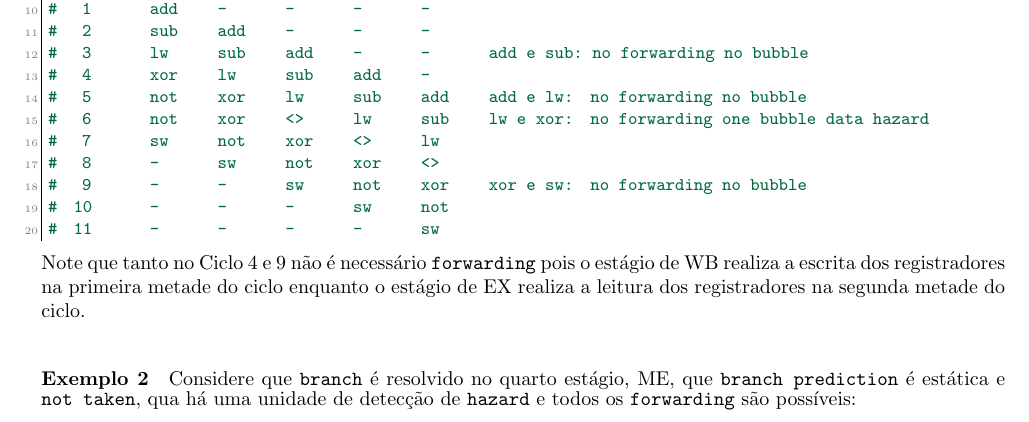
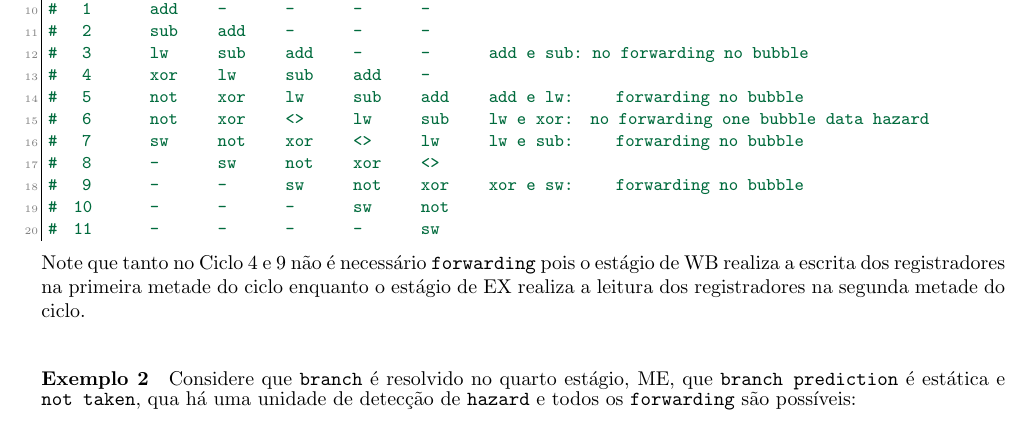
Before and after one commit to tr0fin0/classes_unicamp, a LaTeX document (mc732/mc732.tex): part of page 11 of 18, cut so that both start at the same text. Compiled offline with pdfLaTeX.

```diff
--- a/mc732/mc732.tex
+++ b/mc732/mc732.tex
@@ -206,11 +206,11 @@
 #   2       sub     add     -       -       -
 #   3       lw      sub     add     -       -       add e sub:  no forwarding no bubble
 #   4       xor     lw      sub     add     -
-#   5       not     xor     lw      sub     add     add e lw:   no forwarding no bubble
+#   5       not     xor     lw      sub     add     add e lw:      forwarding no bubble
 #   6       not     xor     <>      lw      sub     lw e xor:   no forwarding one bubble data hazard
-#   7       sw      not     xor     <>      lw
+#   7       sw      not     xor     <>      lw      lw e sub:      forwarding no bubble
 #   8       -       sw      not     xor     <>
-#   9       -       -       sw      not     xor     xor e sw:   no forwarding no bubble
+#   9       -       -       sw      not     xor     xor e sw:      forwarding no bubble
 #  10       -       -       -       sw      not
 #  11       -       -       -       -       sw
     \end{lstlisting}
```
Also changed, not shown: mc732/mc732.tex (2 more changed lines).
